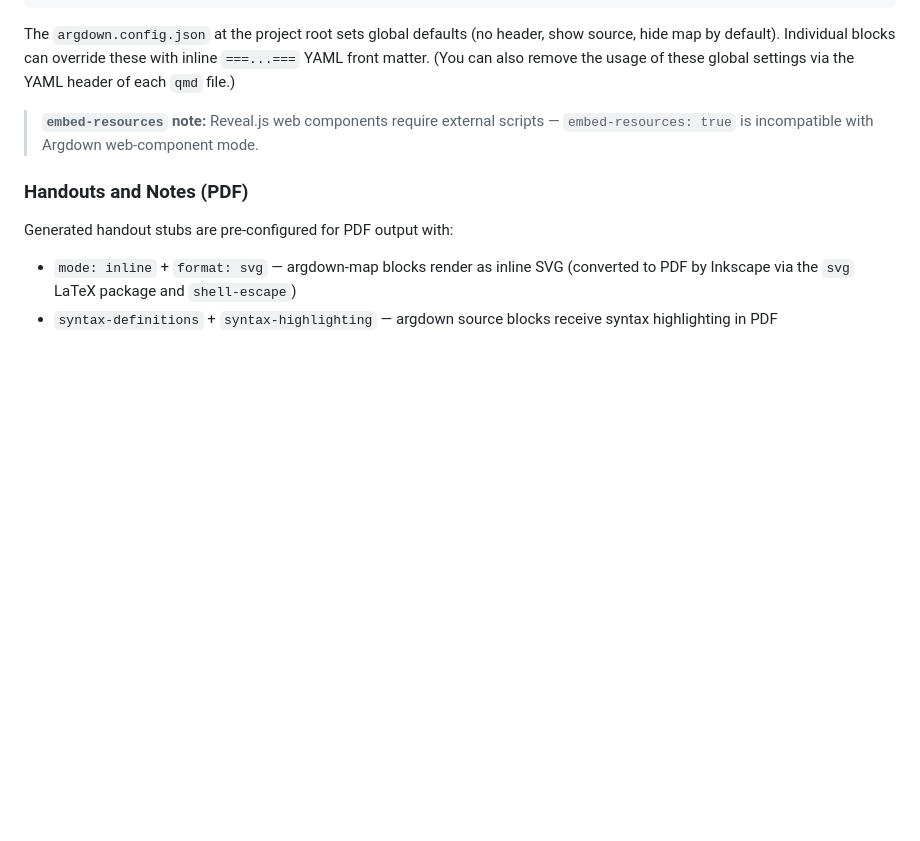
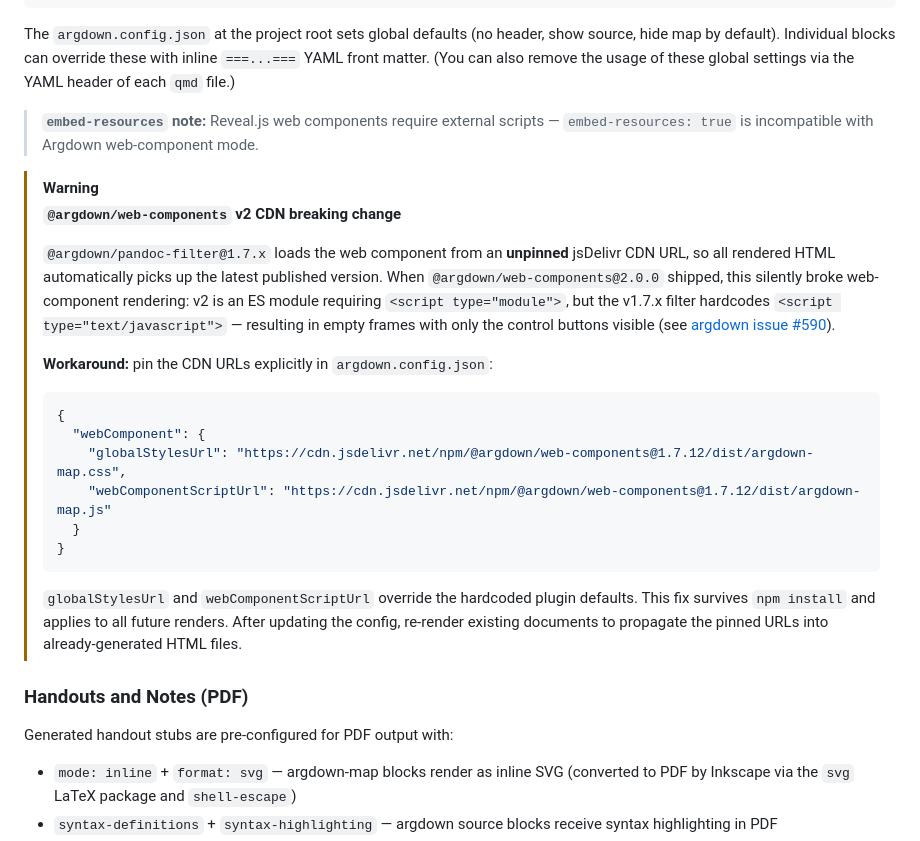
Before and after one commit to xylomorph/quarto-course-template, a Markdown page: README.md, the part around the change. GitHub-like rendering; blank space fills up the shorter version.

Commit message:
Fix: Workaround for issue with Argdown 2.0 (details in the readme).

````diff
--- a/README.md
+++ b/README.md
@@ -289,6 +289,24 @@ The `argdown.config.json` at the project root sets global defaults (no header, s
 
 > **`embed-resources` note:** Reveal.js web components require external scripts — `embed-resources: true` is incompatible with Argdown web-component mode.
 
+> [!WARNING]
+> **`@argdown/web-components` v2 CDN breaking change**
+>
+> `@argdown/pandoc-filter@1.7.x` loads the web component from an **unpinned** jsDelivr CDN URL, so all rendered HTML automatically picks up the latest published version. When `@argdown/web-components@2.0.0` shipped, this silently broke web-component rendering: v2 is an ES module requiring `<script type="module">`, but the v1.7.x filter hardcodes `<script type="text/javascript">` — resulting in empty frames with only the control buttons visible (see [argdown issue #590](https://github.com/argdown/argdown/issues/590)).
+>
+> **Workaround:** pin the CDN URLs explicitly in `argdown.config.json`:
+>
+> ```json
+> {
+>   "webComponent": {
+>     "globalStylesUrl": "https://cdn.jsdelivr.net/npm/@argdown/web-components@1.7.12/dist/argdown-map.css",
+>     "webComponentScriptUrl": "https://cdn.jsdelivr.net/npm/@argdown/web-components@1.7.12/dist/argdown-map.js"
+>   }
+> }
+> ```
+>
+> `globalStylesUrl` and `webComponentScriptUrl` override the hardcoded plugin defaults. This fix survives `npm install` and applies to all future renders. After updating the config, re-render existing documents to propagate the pinned URLs into already-generated HTML files.
+
 ### Handouts and Notes (PDF)
 
 Generated handout stubs are pre-configured for PDF output with:
````
